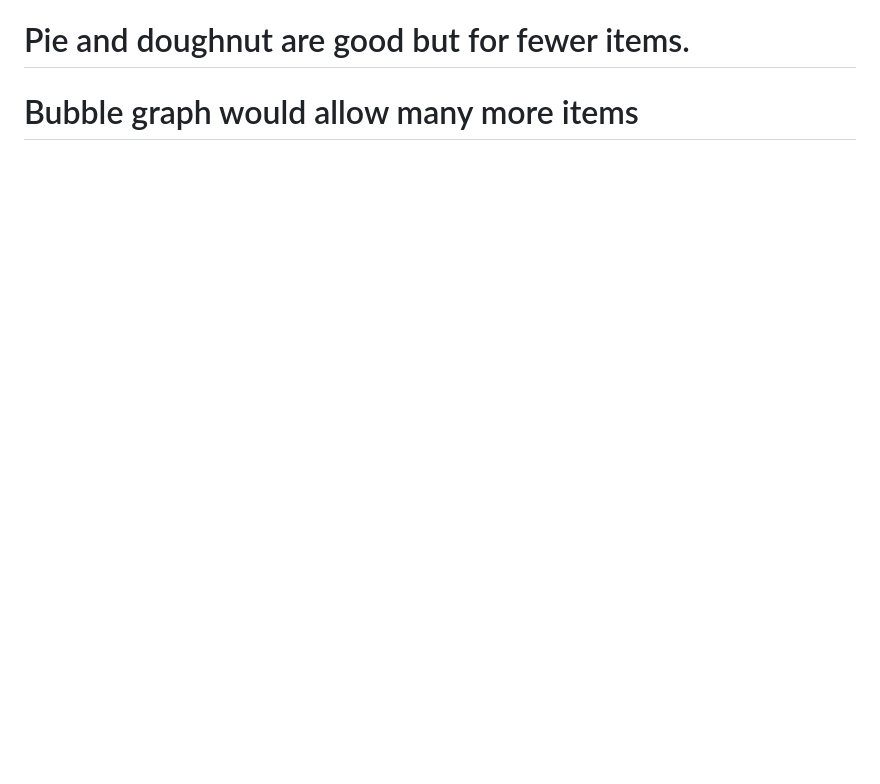
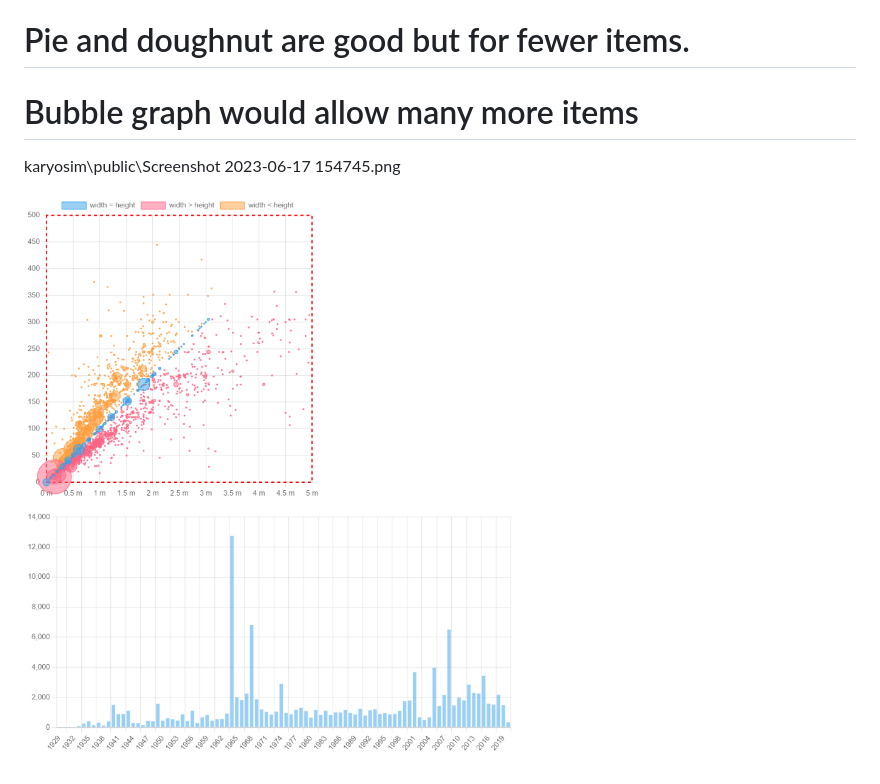
Before and after one commit to nelsonlopezjimenez/karyosim, a Markdown page: README.md, the part around the change. Drawn GitHub-style; pictures changed too: image.png (added); blank space fills up the shorter version.

Commit message:
Added picture bubble/dimensions bar/acquisitions-by-year

```diff
--- a/README.md
+++ b/README.md
@@ -21,3 +21,7 @@
 # Pie and doughnut are good but for fewer items.
 
 # Bubble graph would allow many more items
+
+karyosim\public\Screenshot 2023-06-17 154745.png
+
+![Alt text](image.png)
```
Also changed, not shown: public/Screenshot 2023-06-17 154745.png (added).
